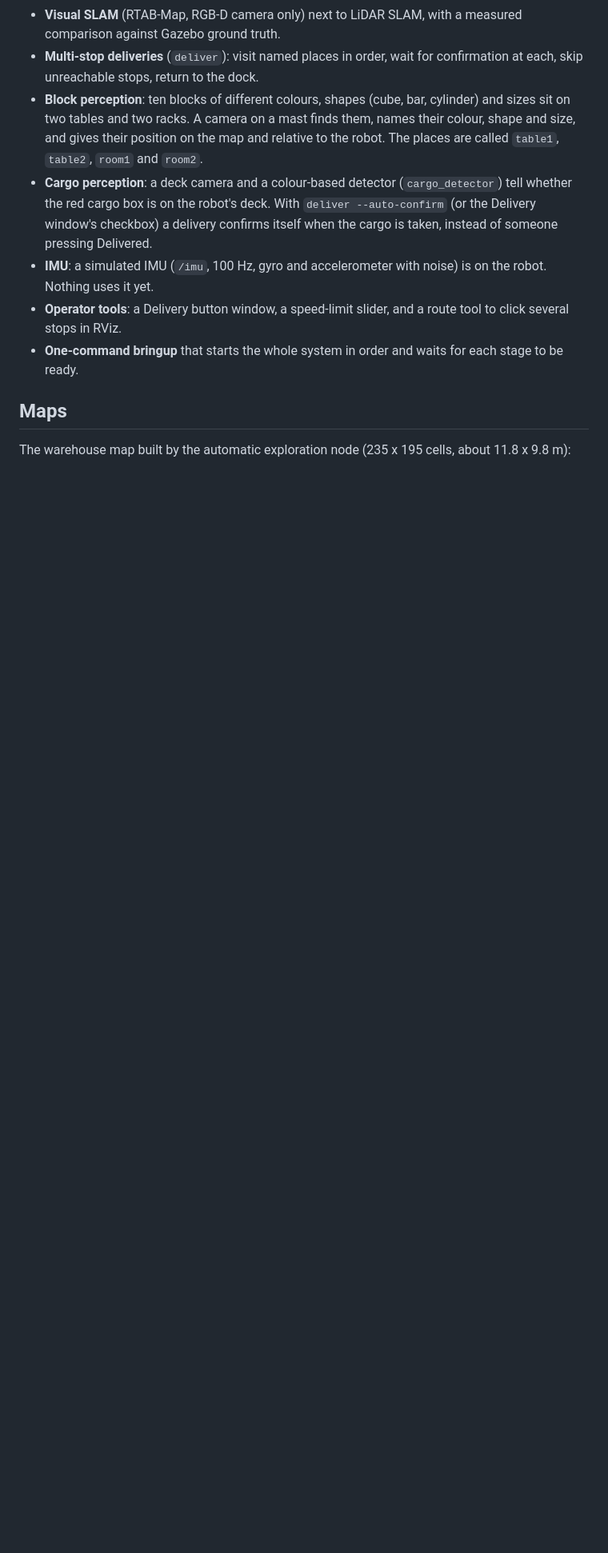
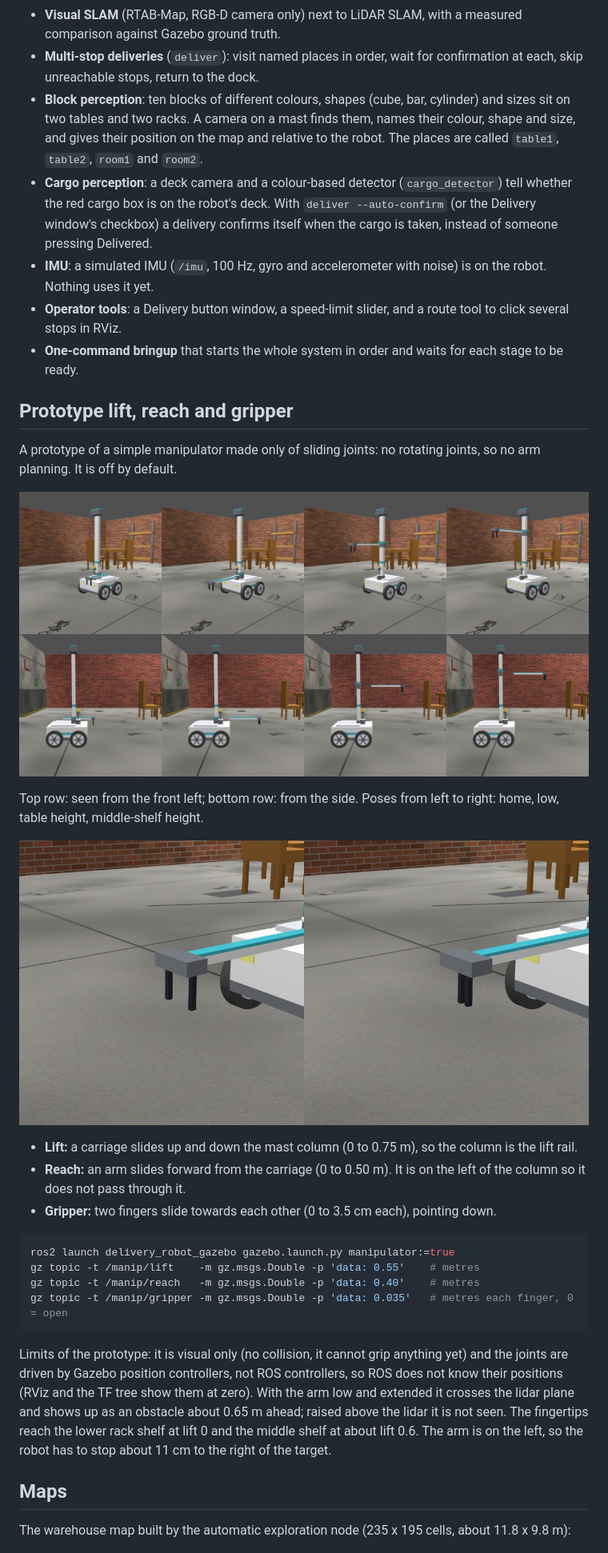
Before and after one commit to Tomraider0722/Delivery_robot, a Markdown page: README.md, the part around the change. Shown at 80% size. GitHub-like rendering; pictures changed too: docs/gripper_open_closed.jpg (added), docs/manipulator_prototype.jpg (added); blank space fills up the shorter version.

Commit message:
Add a prototype lift, reach and gripper made of sliding joints (manipulator:=true, off by default)

````diff
--- a/README.md
+++ b/README.md
@@ -27,6 +27,29 @@ Full-size video: [docs/delivery_demo.mp4](docs/delivery_demo.mp4) (H.264; downlo
 - **IMU**: a simulated IMU (`/imu`, 100 Hz, gyro and accelerometer with noise) is on the robot. Nothing uses it yet.
 - **Operator tools**: a Delivery button window, a speed-limit slider, and a route tool to click several stops in RViz.
 - **One-command bringup** that starts the whole system in order and waits for each stage to be ready.
+
+## Prototype lift, reach and gripper
+
+A prototype of a simple manipulator made only of sliding joints: no rotating joints, so no arm planning. It is off by default.
+
+![Lift and reach prototype](docs/manipulator_prototype.jpg)
+
+Top row: seen from the front left; bottom row: from the side. Poses from left to right: home, low, table height, middle-shelf height.
+
+![Gripper open and closed](docs/gripper_open_closed.jpg)
+
+- **Lift:** a carriage slides up and down the mast column (0 to 0.75 m), so the column is the lift rail.
+- **Reach:** an arm slides forward from the carriage (0 to 0.50 m). It is on the left of the column so it does not pass through it.
+- **Gripper:** two fingers slide towards each other (0 to 3.5 cm each), pointing down.
+
+```bash
+ros2 launch delivery_robot_gazebo gazebo.launch.py manipulator:=true
+gz topic -t /manip/lift    -m gz.msgs.Double -p 'data: 0.55'    # metres
+gz topic -t /manip/reach   -m gz.msgs.Double -p 'data: 0.40'    # metres
+gz topic -t /manip/gripper -m gz.msgs.Double -p 'data: 0.035'   # metres each finger, 0 = open
+```
+
+Limits of the prototype: it is visual only (no collision, it cannot grip anything yet) and the joints are driven by Gazebo position controllers, not ROS controllers, so ROS does not know their positions (RViz and the TF tree show them at zero). With the arm low and extended it crosses the lidar plane and shows up as an obstacle about 0.65 m ahead; raised above the lidar it is not seen. The fingertips reach the lower rack shelf at lift 0 and the middle shelf at about lift 0.6. The arm is on the left, so the robot has to stop about 11 cm to the right of the target.
 
 ## Maps
 
````
Also changed, not shown: 2 other files.
